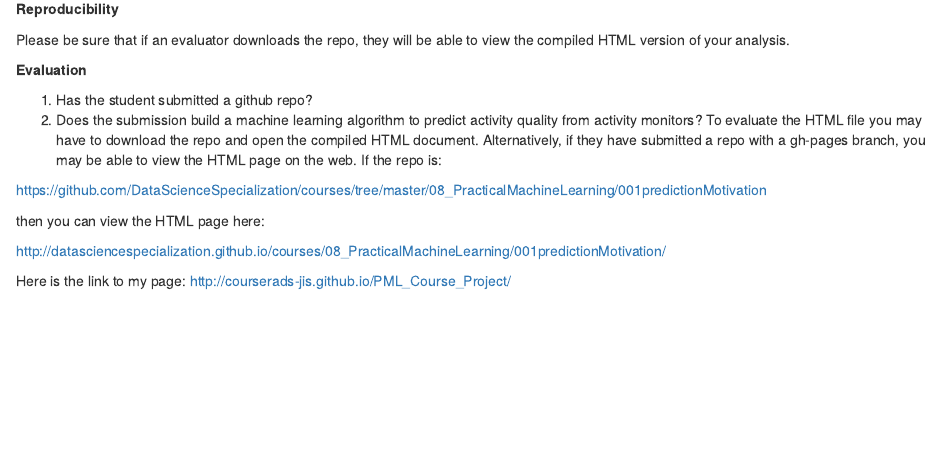
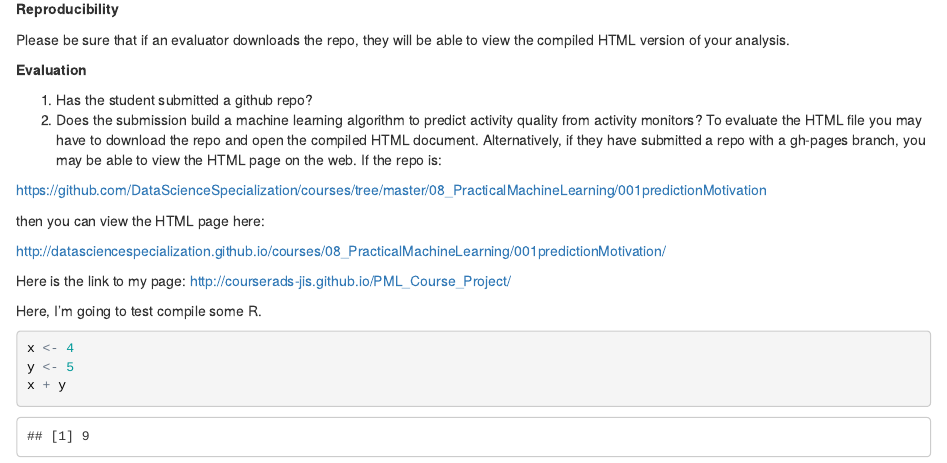
Before and after one commit to CourseraDS-JIS/PML_Course_Project, an R Markdown document (index.Rmd): the page in a window 1100 px wide, from 980 px down. The pictures show the output file index.html that the author committed with the source, opened offline.

Commit message:
making sure R compiles

````diff
--- a/index.Rmd
+++ b/index.Rmd
@@ -65,3 +65,11 @@ then you can view the HTML page here:
 
 Here is the link to my page:
 <a href="http://courserads-jis.github.io/PML_Course_Project/">http://courserads-jis.github.io/PML_Course_Project/</a>
+
+Here, I'm going to test compile some R.
+
+```{r}
+x <- 4
+y <- 5
+x + y
+```
````
Also changed, not shown: index.html.
